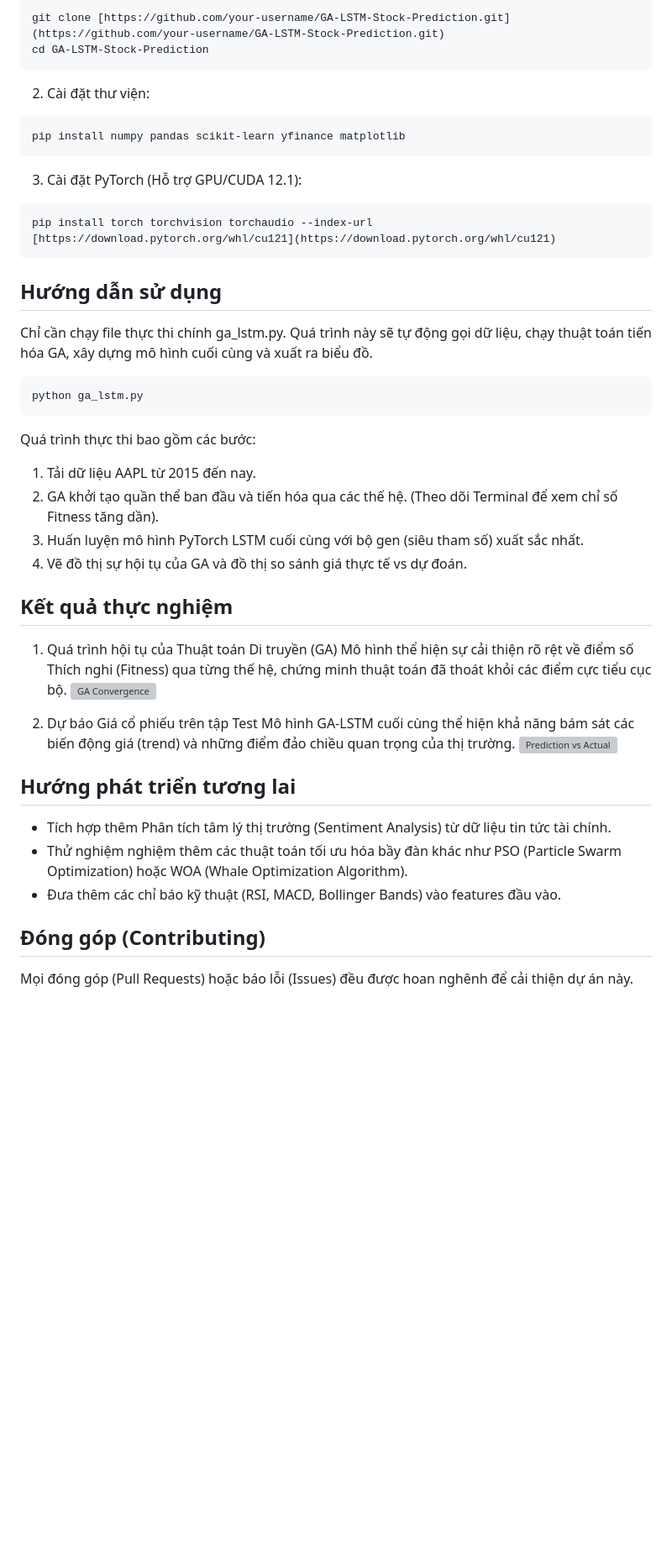
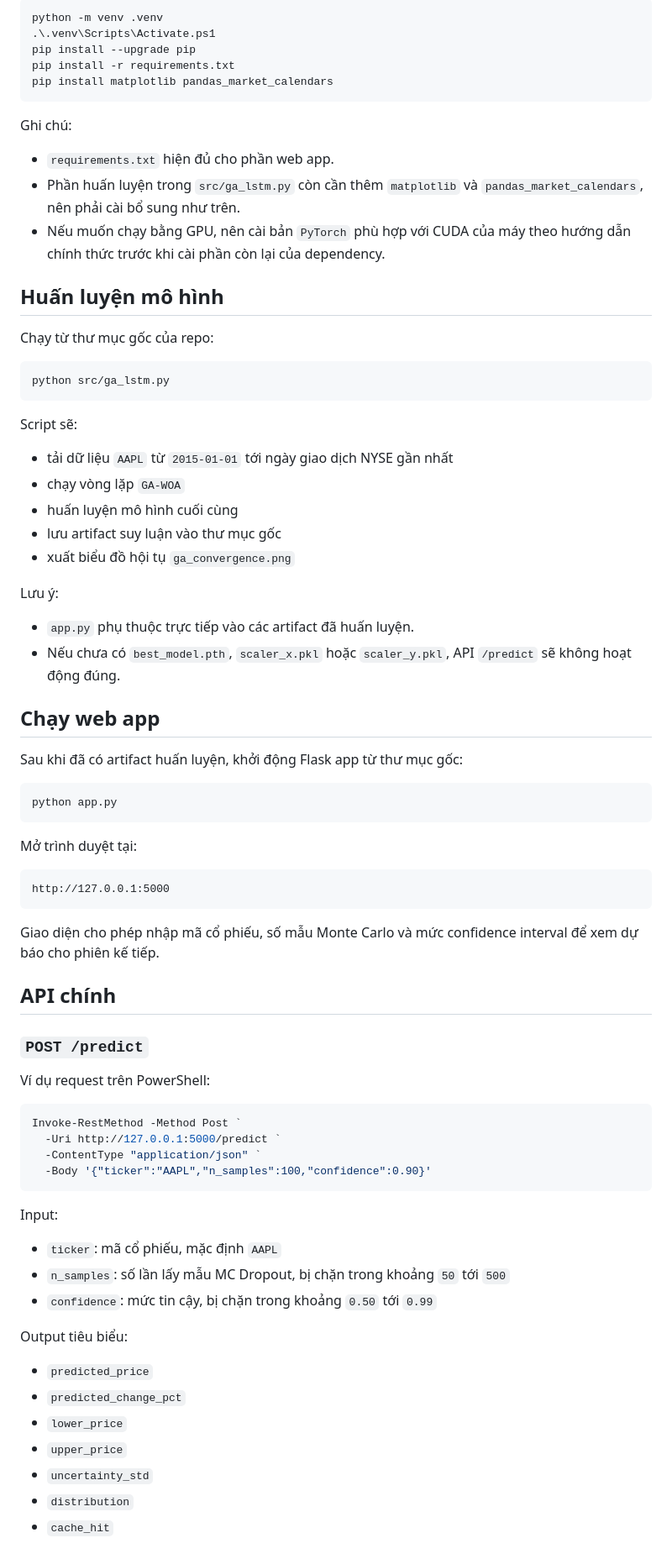
Before and after one commit to TrTung216/GenLSTM, a Markdown page: Readme.md, the part around one of its changes. Shown at 84% size. Drawn GitHub-style; blank space fills up the shorter version; grey boxes are pictures that could not be loaded.

````diff
--- a/Readme.md
+++ b/Readme.md
@@ -26,47 +70,80 @@ Dự án yêu cầu Python 3.11+. Để sử dụng được GPU NVIDIA (khuyế
 ```bash
-git clone [https://github.com/your-username/GA-LSTM-Stock-Prediction.git](https://github.com/your-username/GA-LSTM-Stock-Prediction.git)
-cd GA-LSTM-Stock-Prediction
+python -m venv .venv
+.\.venv\Scripts\Activate.ps1
+pip install --upgrade pip
+pip install -r requirements.txt
+pip install matplotlib pandas_market_calendars
 ```
 
-2. Cài đặt thư viện:
+Ghi chú:
+
+- `requirements.txt` hiện đủ cho phần web app.
+- Phần huấn luyện trong `src/ga_lstm.py` còn cần thêm `matplotlib` và `pandas_market_calendars`, nên phải cài bổ sung như trên.
+- Nếu muốn chạy bằng GPU, nên cài bản `PyTorch` phù hợp với CUDA của máy theo hướng dẫn chính thức trước khi cài phần còn lại của dependency.
+
+## Huấn luyện mô hình
+
+Chạy từ thư mục gốc của repo:
+
 ```bash
-pip install numpy pandas scikit-learn yfinance matplotlib
+python src/ga_lstm.py
 ```
 
-3. Cài đặt PyTorch (Hỗ trợ GPU/CUDA 12.1):
+Script sẽ:
+
+- tải dữ liệu `AAPL` từ `2015-01-01` tới ngày giao dịch NYSE gần nhất
+- chạy vòng lặp `GA-WOA`
+- huấn luyện mô hình cuối cùng
+- lưu artifact suy luận vào thư mục gốc
+- xuất biểu đồ hội tụ `ga_convergence.png`
+
+Lưu ý:
+
+- `app.py` phụ thuộc trực tiếp vào các artifact đã huấn luyện.
+- Nếu chưa có `best_model.pth`, `scaler_x.pkl` hoặc `scaler_y.pkl`, API `/predict` sẽ không hoạt động đúng.
+
+## Chạy web app
+
+Sau khi đã có artifact huấn luyện, khởi động Flask app từ thư mục gốc:
+
 ```bash
-pip install torch torchvision torchaudio --index-url [https://download.pytorch.org/whl/cu121](https://download.pytorch.org/whl/cu121)
+python app.py
 ```
 
-## Hướng dẫn sử dụng
+Mở trình duyệt tại:
 
-Chỉ cần chạy file thực thi chính ga_lstm.py. Quá trình này sẽ tự động gọi dữ liệu, chạy thuật toán tiến hóa GA, xây dựng mô hình cuối cùng và xuất ra biểu đồ.
-
-```bash
-python ga_lstm.py
+```text
+http://127.0.0.1:5000
 ```
 
-Quá trình thực thi bao gồm các bước:
-1. Tải dữ liệu AAPL từ 2015 đến nay.
-2. GA khởi tạo quần thể ban đầu và tiến hóa qua các thế hệ. (Theo dõi Terminal để xem chỉ số Fitness tăng dần).
-3. Huấn luyện mô hình PyTorch LSTM cuối cùng với bộ gen (siêu tham số) xuất sắc nhất.
-4. Vẽ đồ thị sự hội tụ của GA và đồ thị so sánh giá thực tế vs dự đoán.
+Giao diện cho phép nhập mã cổ phiếu, số mẫu Monte Carlo và mức confidence interval để xem dự báo cho phiên kế tiếp.
 
-## Kết quả thực nghiệm
+## API chính
 
+### `POST /predict`
 
-1. Quá trình hội tụ của Thuật toán Di truyền (GA)
-Mô hình thể hiện sự cải thiện rõ rệt về điểm số Thích nghi (Fitness) qua từng thế hệ, chứng minh thuật toán đã thoát khỏi các điểm cực tiểu cục bộ.
-![GA Convergence](link_to_your_image_1.png)
+Ví dụ request trên PowerShell:
 
-2. Dự báo Giá cổ phiếu trên tập Test
-Mô hình GA-LSTM cuối cùng thể hiện khả năng bám sát các biến động giá (trend) và những điểm đảo chiều quan trọng của thị trường.
-![Prediction vs Actual](link_to_your_image_2.png)
+```powershell
+Invoke-RestMethod -Method Post `
+  -Uri http://127.0.0.1:5000/predict `
+  -ContentType "application/json" `
+  -Body '{"ticker":"AAPL","n_samples":100,"confidence":0.90}'
+```
 
-## Hướng phát triển tương lai
-* Tích hợp thêm Phân tích tâm lý thị trường (Sentiment Analysis) từ dữ liệu tin tức tài chính.
-* Thử nghiệm nghiệm thêm các thuật toán tối ưu hóa bầy đàn khác như PSO (Particle Swarm Optimization) hoặc WOA (Whale Optimization Algorithm).
-* Đưa thêm các chỉ báo kỹ thuật (RSI, MACD, Bollinger Bands) vào features đầu vào.
+Input:
 
-## Đóng góp (Contributing)
-Mọi đóng góp (Pull Requests) hoặc báo lỗi (Issues) đều được hoan nghênh để cải thiện dự án này.
+- `ticker`: mã cổ phiếu, mặc định `AAPL`
+- `n_samples`: số lần lấy mẫu MC Dropout, bị chặn trong khoảng `50` tới `500`
+- `confidence`: mức tin cậy, bị chặn trong khoảng `0.50` tới `0.99`
+
+Output tiêu biểu:
+
+- `predicted_price`
+- `predicted_change_pct`
+- `lower_price`
+- `upper_price`
+- `uncertainty_std`
+- `distribution`
+- `cache_hit`
+
````
Also changed, not shown: other parts of Readme.md (+100 -16 lines).
